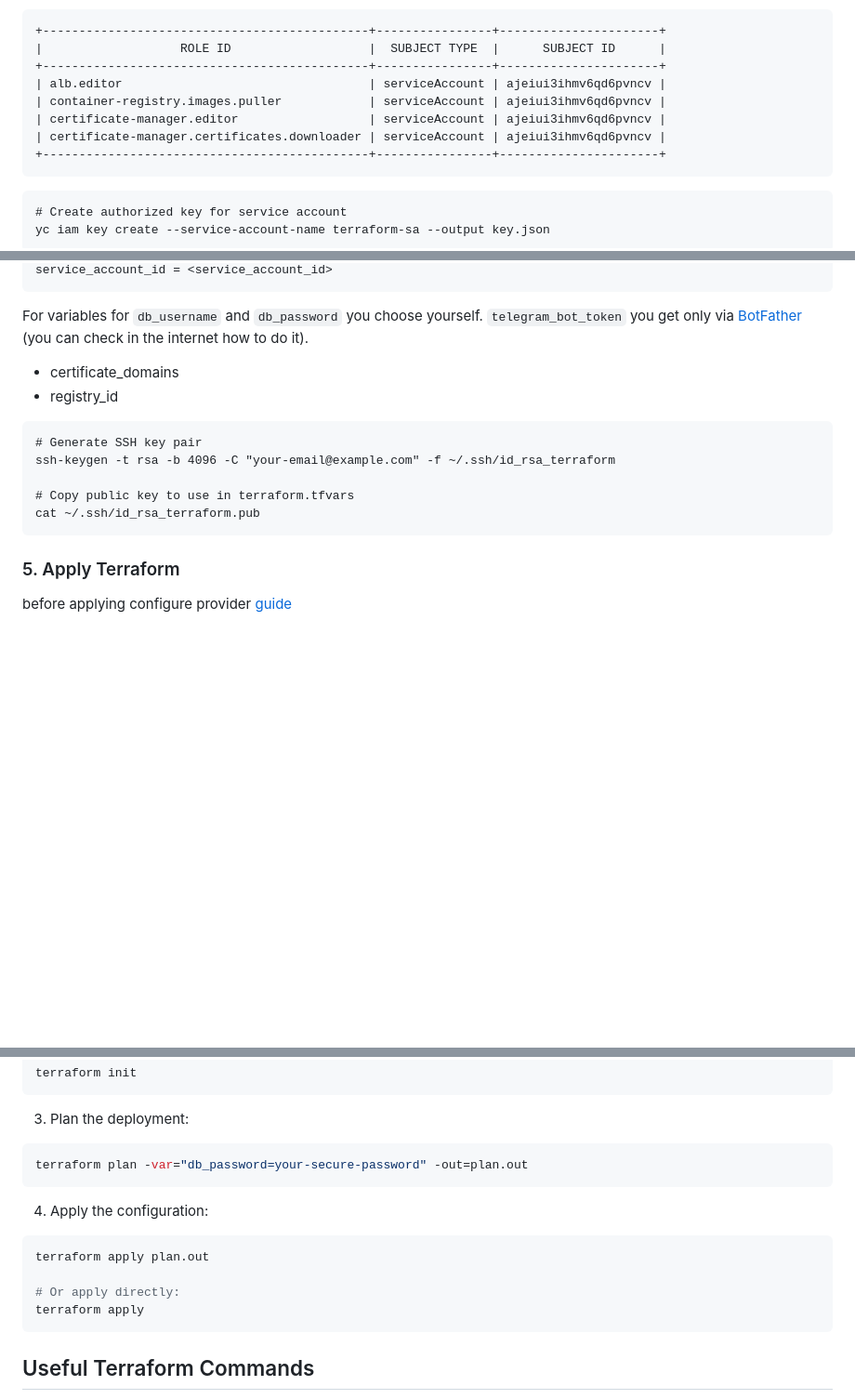
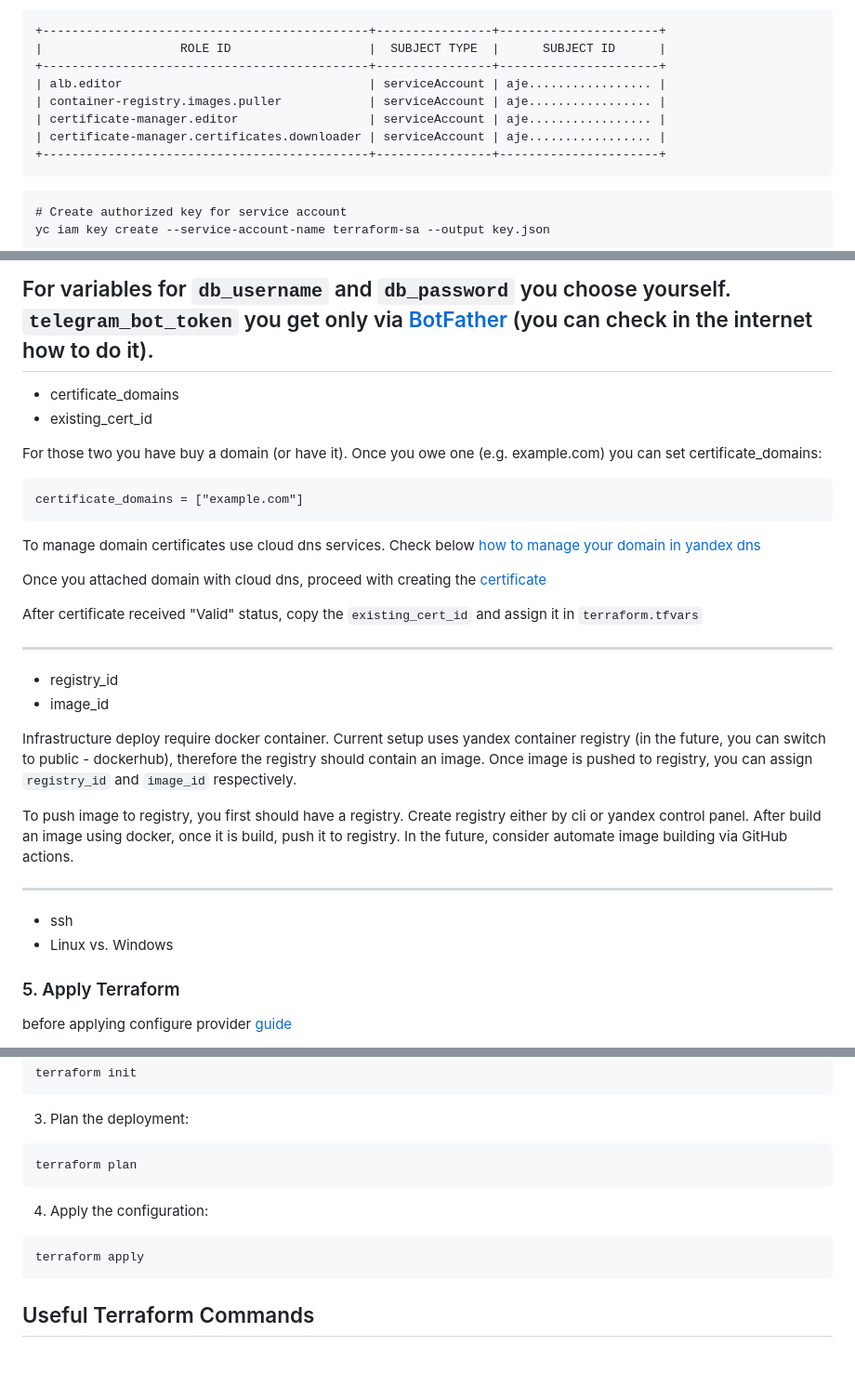
Before and after one commit to ansar-team/quran-web-app, a Markdown page: infrastructure/DEPLOY.md, 3 parts joined by grey strips. Shown at 93% size. Drawn GitHub-style; blank space fills up the shorter version.

Commit message:
chore: add deploy instruction

````diff
--- a/infrastructure/DEPLOY.md
+++ b/infrastructure/DEPLOY.md
@@ -105,10 +108,10 @@ Output for last command:
 +---------------------------------------------+----------------+----------------------+
 |                   ROLE ID                   |  SUBJECT TYPE  |      SUBJECT ID      |
 +---------------------------------------------+----------------+----------------------+
-| alb.editor                                  | serviceAccount | ajeiui3ihmv6qd6pvncv |
-| container-registry.images.puller            | serviceAccount | ajeiui3ihmv6qd6pvncv |
-| certificate-manager.editor                  | serviceAccount | ajeiui3ihmv6qd6pvncv |
-| certificate-manager.certificates.downloader | serviceAccount | ajeiui3ihmv6qd6pvncv |
+| alb.editor                                  | serviceAccount | aje................. |
+| container-registry.images.puller            | serviceAccount | aje................. |
+| certificate-manager.editor                  | serviceAccount | aje................. |
+| certificate-manager.certificates.downloader | serviceAccount | aje................. |
 +---------------------------------------------+----------------+----------------------+
 ```
 ```
@@ -190,18 +193,40 @@ service_account_id = <service_account_id>
 ```
 For variables for `db_username` and `db_password` you choose yourself. `telegram_bot_token` you get only via
 [BotFather](https://t.me/BotFather) (you can check in the internet how to do it).
+---
+- certificate_domains
+- existing_cert_id
 
-- certificate_domains
+For those two you have buy a domain (or have it). Once you owe one (e.g. example.com) you can set certificate_domains:
+```
+certificate_domains = ["example.com"]
+```
+
+To manage domain certificates use cloud dns services. Check below
+[how to manage your domain in yandex dns](https://yandex.cloud/ru/docs/storage/operations/hosting/own-domain#third-party-dns-server_1)
+
+Once you attached domain with cloud dns, proceed with creating the
+[certificate](https://yandex.cloud/ru/docs/certificate-manager/operations/managed/cert-create)
+
+After certificate received "Valid" status, copy the  `existing_cert_id` and assign it in `terraform.tfvars`
+
+---
 - registry_id
+- image_id
+
+Infrastructure deploy require docker container. Current setup uses yandex container registry (in the future, you can
+switch to public - dockerhub), therefore the registry should contain an image. Once image is pushed to registry, you can
+assign `registry_id` and `image_id` respectively.
+
+To push image to registry, you first should have a registry. Create registry either by cli or yandex control panel.
+After build an image using docker, once it is build, push it to registry. In the future, consider automate image building
+via GitHub actions.
+
+---
+- ssh
+- Linux vs. Windows
 
 
-```
-# Generate SSH key pair
-ssh-keygen -t rsa -b 4096 -C "your-email@example.com" -f ~/.ssh/id_rsa_terraform
-
-# Copy public key to use in terraform.tfvars
-cat ~/.ssh/id_rsa_terraform.pub
-```
 
 ### 5. Apply Terraform
 
@@ -217,13 +242,10 @@ terraform init
 ```
 3. Plan the deployment:
 ```bash
-terraform plan -var="db_password=your-secure-password" -out=plan.out
+terraform plan
 ```
 4. Apply the configuration:
 ```bash
-terraform apply plan.out
-
-# Or apply directly:
 terraform apply
 ```
 
````
Also changed, not shown: other parts of infrastructure/DEPLOY.md (+4 -1 lines).
